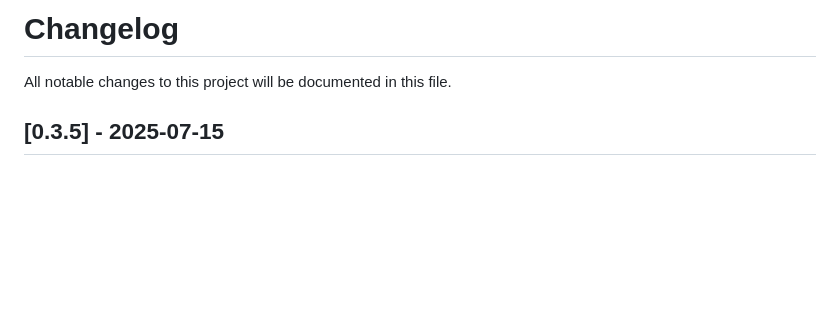
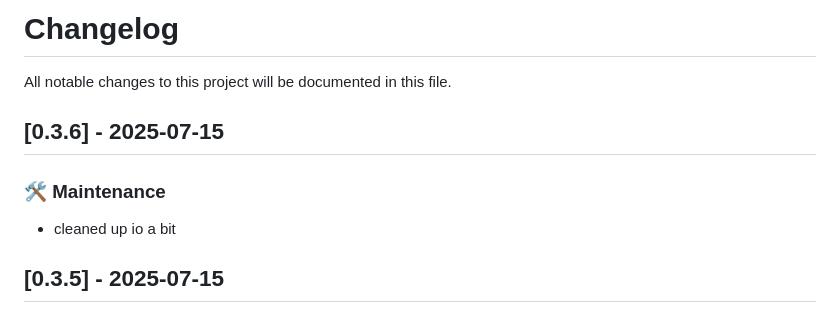
Before and after one commit to obsqrbtz/egui_knob, a Markdown page: CHANGELOG.md, the part around the change. GitHub-like rendering; blank space fills up the shorter version.

Commit message:
nit: cleaned up ui a bit

```diff
--- a/CHANGELOG.md
+++ b/CHANGELOG.md
@@ -1,6 +1,12 @@
 # Changelog
 
 All notable changes to this project will be documented in this file.
+
+## [0.3.6] - 2025-07-15
+
+### 🛠 Maintenance
+
+- cleaned up io a bit
 
 ## [0.3.5] - 2025-07-15
 
```
Also changed, not shown: README.md (+1 -1 lines), scrot.png, 4 other files.
